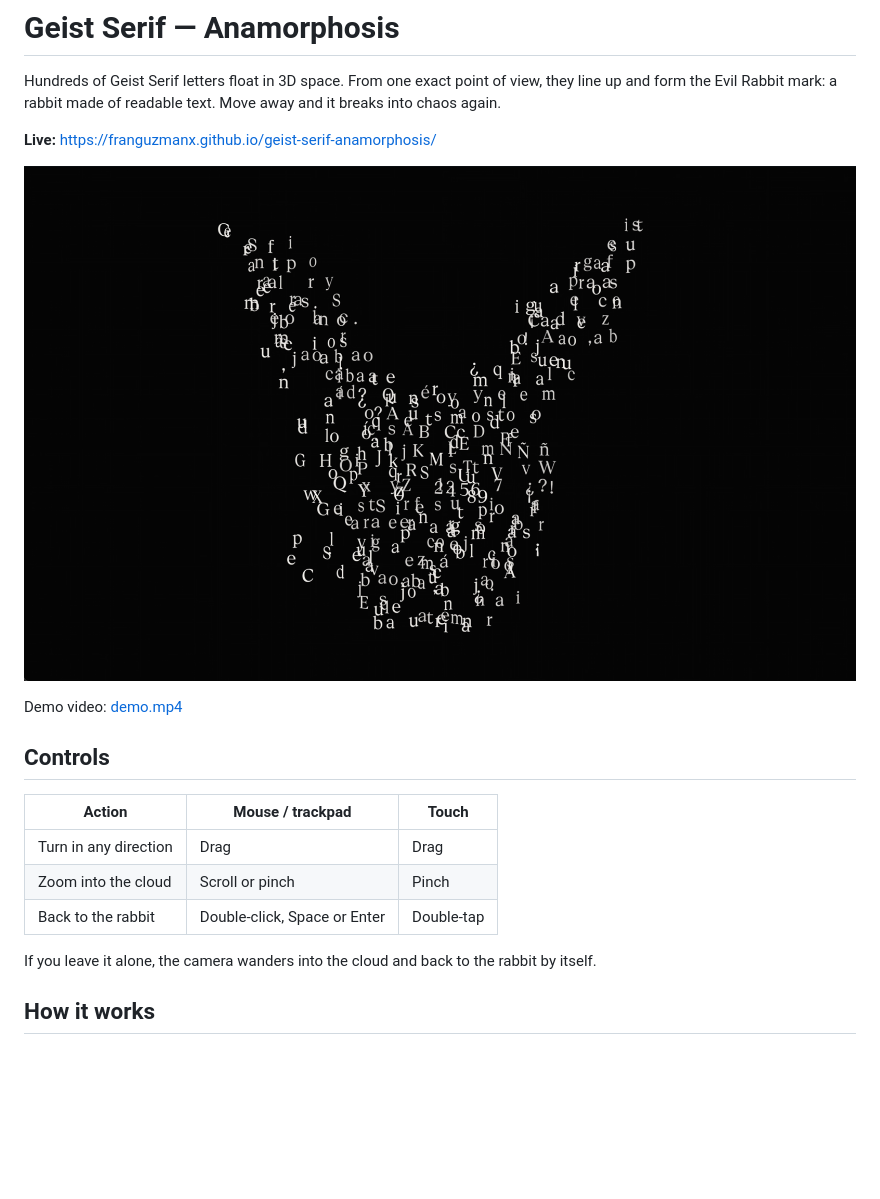
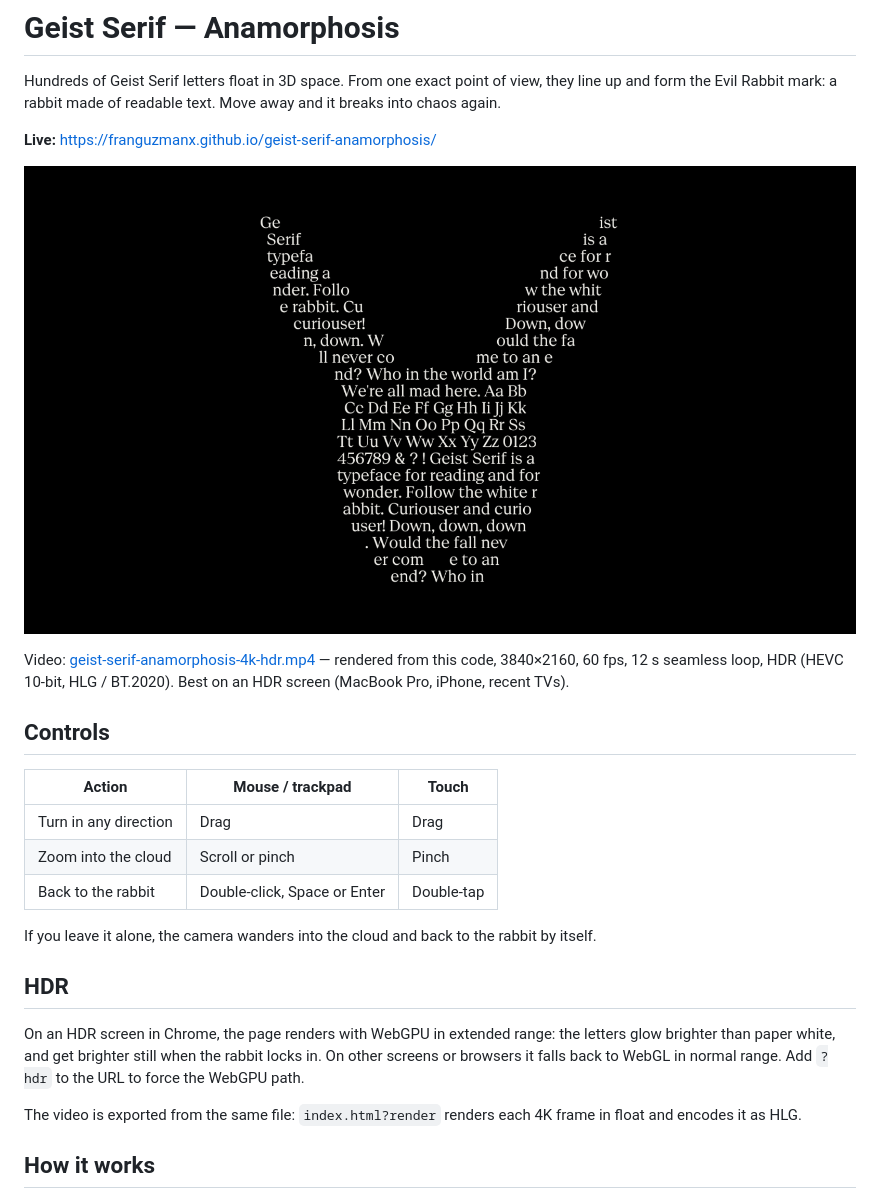
Before and after one commit to franguzmanx/geist-serif-anamorphosis, a Markdown page: README.md, the part around the change. Rendered like a GitHub page; pictures changed too: preview.png; blank space fills up the shorter version.

Commit message:
HDR page (WebGPU extended range), English text, 4K HDR loop video rendered from code
Co-Authored-By: Claude Opus 5.5 <noreply@anthropic.com>

```diff
--- a/README.md
+++ b/README.md
@@ -6,7 +6,7 @@ Hundreds of Geist Serif letters float in 3D space. From one exact point of view,
 
 ![Letters forming the rabbit](preview.png)
 
-Demo video: [demo.mp4](demo.mp4)
+Video: [geist-serif-anamorphosis-4k-hdr.mp4](geist-serif-anamorphosis-4k-hdr.mp4) — rendered from this code, 3840×2160, 60 fps, 12 s seamless loop, HDR (HEVC 10-bit, HLG / BT.2020). Best on an HDR screen (MacBook Pro, iPhone, recent TVs).
 
 ## Controls
 
@@ -17,6 +17,12 @@ Demo video: [demo.mp4](demo.mp4)
 | Back to the rabbit | Double-click, Space or Enter | Double-tap |
 
 If you leave it alone, the camera wanders into the cloud and back to the rabbit by itself.
+
+## HDR
+
+On an HDR screen in Chrome, the page renders with WebGPU in extended range: the letters glow brighter than paper white, and get brighter still when the rabbit locks in. On other screens or browsers it falls back to WebGL in normal range. Add `?hdr` to the URL to force the WebGPU path.
+
+The video is exported from the same file: `index.html?render` renders each 4K frame in float and encodes it as HLG.
 
 ## How it works
 
```
Also changed, not shown: 3 other files.
